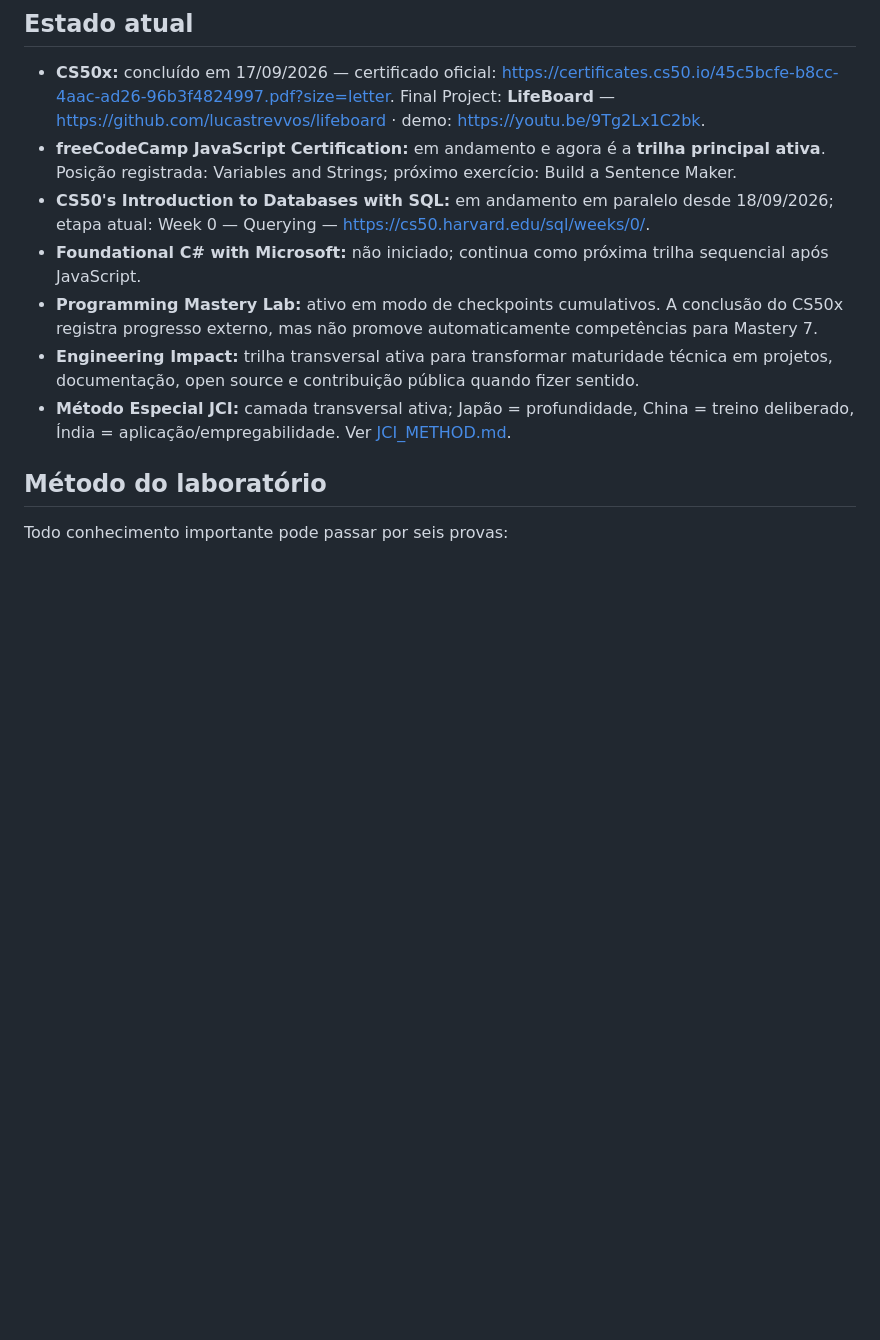
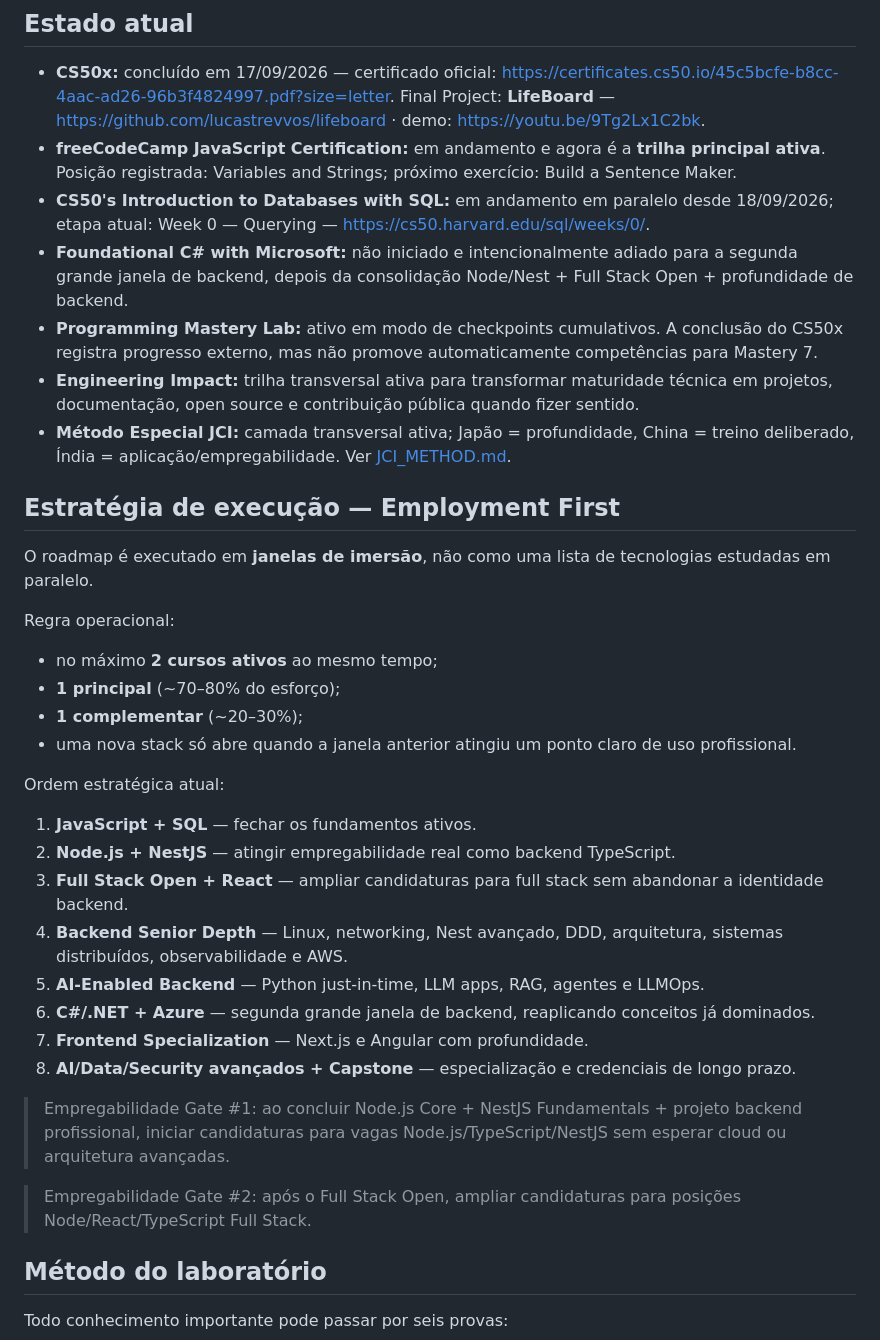
Before and after one commit to lucastrevvos/software-mastery-roadmap, a Markdown page: README.md, the part around the change. GitHub-like rendering; blank space fills up the shorter version.

Commit message:
docs: document employability-first execution strategy

```diff
--- a/README.md
+++ b/README.md
@@ -17,10 +17,38 @@ Este repositório é a fonte da verdade para quatro coisas diferentes:
 - **CS50x:** concluído em 17/09/2026 — certificado oficial: https://certificates.cs50.io/45c5bcfe-b8cc-4aac-ad26-96b3f4824997.pdf?size=letter. Final Project: **LifeBoard** — https://github.com/lucastrevvos/lifeboard · demo: https://youtu.be/9Tg2Lx1C2bk.
 - **freeCodeCamp JavaScript Certification:** em andamento e agora é a **trilha principal ativa**. Posição registrada: Variables and Strings; próximo exercício: Build a Sentence Maker.
 - **CS50's Introduction to Databases with SQL:** em andamento em paralelo desde 18/09/2026; etapa atual: Week 0 — Querying — https://cs50.harvard.edu/sql/weeks/0/.
-- **Foundational C# with Microsoft:** não iniciado; continua como próxima trilha sequencial após JavaScript.
+- **Foundational C# with Microsoft:** não iniciado e intencionalmente adiado para a segunda grande janela de backend, depois da consolidação Node/Nest + Full Stack Open + profundidade de backend.
 - **Programming Mastery Lab:** ativo em modo de checkpoints cumulativos. A conclusão do CS50x registra progresso externo, mas não promove automaticamente competências para Mastery 7.
 - **Engineering Impact:** trilha transversal ativa para transformar maturidade técnica em projetos, documentação, open source e contribuição pública quando fizer sentido.
 - **Método Especial JCI:** camada transversal ativa; Japão = profundidade, China = treino deliberado, Índia = aplicação/empregabilidade. Ver [JCI_METHOD.md](JCI_METHOD.md).
+
+
+## Estratégia de execução — Employment First
+
+O roadmap é executado em **janelas de imersão**, não como uma lista de tecnologias estudadas em paralelo.
+
+Regra operacional:
+
+- no máximo **2 cursos ativos** ao mesmo tempo;
+- **1 principal** (~70–80% do esforço);
+- **1 complementar** (~20–30%);
+- uma nova stack só abre quando a janela anterior atingiu um ponto claro de uso profissional.
+
+Ordem estratégica atual:
+
+1. **JavaScript + SQL** — fechar os fundamentos ativos.
+2. **Node.js + NestJS** — atingir empregabilidade real como backend TypeScript.
+3. **Full Stack Open + React** — ampliar candidaturas para full stack sem abandonar a identidade backend.
+4. **Backend Senior Depth** — Linux, networking, Nest avançado, DDD, arquitetura, sistemas distribuídos, observabilidade e AWS.
+5. **AI-Enabled Backend** — Python just-in-time, LLM apps, RAG, agentes e LLMOps.
+6. **C#/.NET + Azure** — segunda grande janela de backend, reaplicando conceitos já dominados.
+7. **Frontend Specialization** — Next.js e Angular com profundidade.
+8. **AI/Data/Security avançados + Capstone** — especialização e credenciais de longo prazo.
+
+> Empregabilidade Gate #1: ao concluir Node.js Core + NestJS Fundamentals + projeto backend profissional, iniciar candidaturas para vagas Node.js/TypeScript/NestJS sem esperar cloud ou arquitetura avançadas.
+
+> Empregabilidade Gate #2: após o Full Stack Open, ampliar candidaturas para posições Node/React/TypeScript Full Stack.
+
 
 ## Método do laboratório
 
```
